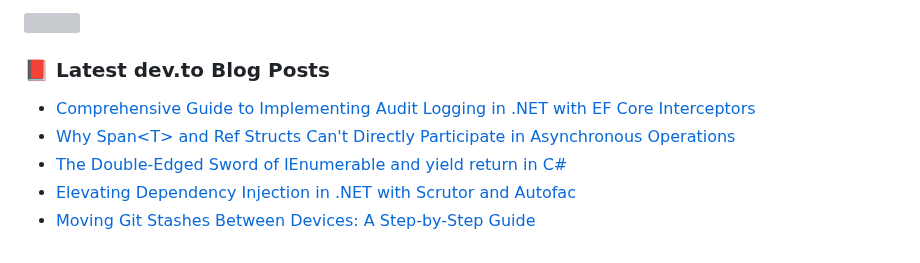
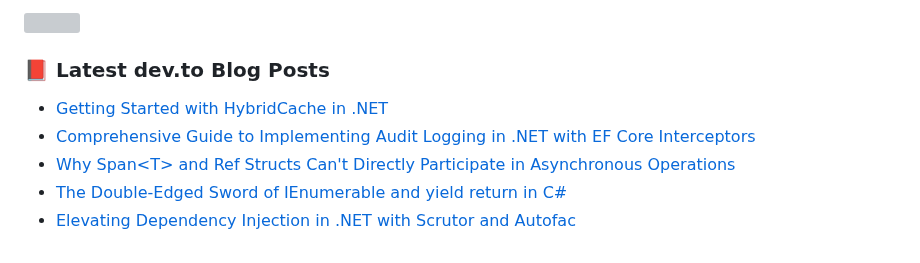
Before and after one commit to hootanht/hootanht, a Markdown page: README.md, the part around the change. Rendered like a GitHub page; grey boxes are pictures that could not be loaded.

Commit message:
Updated with the latest blog posts

```diff
--- a/README.md
+++ b/README.md
@@ -48,9 +48,9 @@ Feel free to explore my repositories and don't hesitate to reach out if you have
 
 ### 📕 Latest dev.to Blog Posts
 <!-- BLOG-POST-LIST:START -->
+- [Getting Started with HybridCache in .NET](https://dev.to/hootanht/getting-started-with-hybridcache-in-net-1lb1)
 - [Comprehensive Guide to Implementing Audit Logging in .NET with EF Core Interceptors](https://dev.to/hootanht/comprehensive-guide-to-implementing-audit-logging-in-net-with-ef-core-interceptors-1e83)
 - [Why Span&lt;T&gt; and Ref Structs Can&#39;t Directly Participate in Asynchronous Operations](https://dev.to/hootanht/why-span-and-ref-structs-cant-directly-participate-in-asynchronous-operations-2ag9)
 - [The Double-Edged Sword of IEnumerable and yield return in C#](https://dev.to/hootanht/the-double-edged-sword-of-ienumerable-and-yield-return-in-c-1j3c)
 - [Elevating Dependency Injection in .NET with Scrutor and Autofac](https://dev.to/hootanht/elevating-dependency-injection-in-net-with-scrutor-and-autofac-4nm4)
-- [Moving Git Stashes Between Devices: A Step-by-Step Guide](https://dev.to/hootanht/moving-git-stashes-between-devices-a-step-by-step-guide-4aaf)
 <!-- BLOG-POST-LIST:END -->
```
